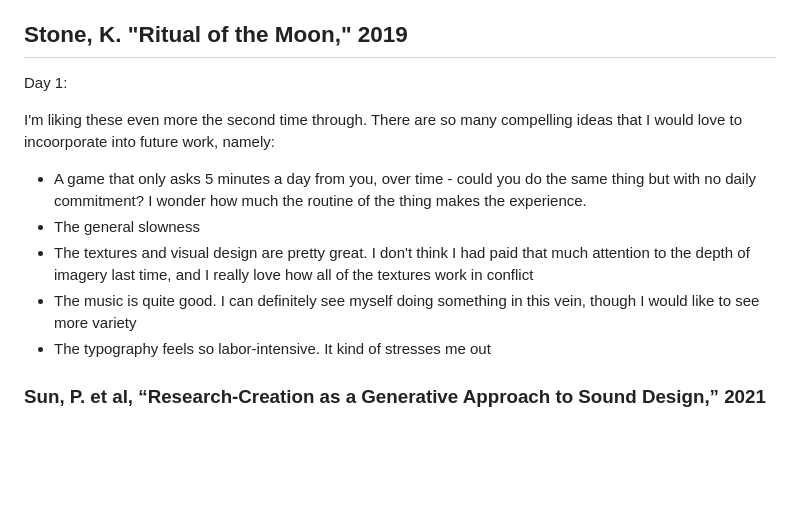
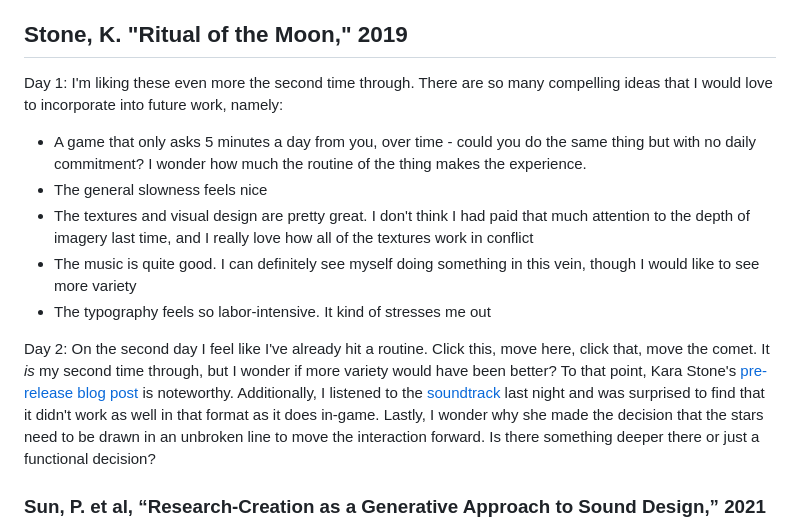
Before and after one commit to mouseandthebillionaire/RAGE, a Markdown page: relatedWork.md, the part around the change. Rendered like a GitHub page; blank space fills up the shorter version.

Commit message:
readings: thoughts on day 2 of Kara Stone's Ritual of the Moon

```diff
--- a/relatedWork.md
+++ b/relatedWork.md
@@ -578,15 +578,15 @@ _"\[T]he ‘pong’ sound of the collision detection seems like a reward for the
 
 ## Stone, K. "Ritual of the Moon," 2019
 
-Day 1:
-
-I'm liking these even more the second time through. There are so many compelling ideas that I would love to incoorporate into future work, namely:
+Day 1: I'm liking these even more the second time through. There are so many compelling ideas that I would love to incorporate into future work, namely:
 
 - A game that only asks 5 minutes a day from you, over time - could you do the same thing but with no daily commitment? I wonder how much the routine of the thing makes the experience.
-- The general slowness
+- The general slowness feels nice
 - The textures and visual design are pretty great. I don't think I had paid that much attention to the depth of imagery last time, and I really love how all of the textures work in conflict
 - The music is quite good. I can definitely see myself doing something in this vein, though I would like to see more variety
 - The typography feels so labor-intensive. It kind of stresses me out
+
+Day 2: On the second day I feel like I've already hit a routine. Click this, move here, click that, move the comet. It *is* my second time through, but I wonder if more variety would have been better? To that point, Kara Stone's [pre-release blog post](https://karastone.itch.io/ritual-of-the-moon/devlog/77091/pre-release-feelings-emptiness) is noteworthy. Additionally, I listened to the [soundtrack](https://open.spotify.com/album/1O8yDthfsXGjzmYyW9XzU9?si=Bhdx5ofdQdaNZxRgNcKgUA) last night and was surprised to find that it didn't work as well in that format as it does in-game. Lastly, I wonder why she made the decision that the stars need to be drawn in an unbroken line to move the interaction forward. Is there something deeper there or just a functional decision?
 
 ### Sun, P. et al, “Research-Creation as a Generative Approach to Sound Design,” 2021
 
```
